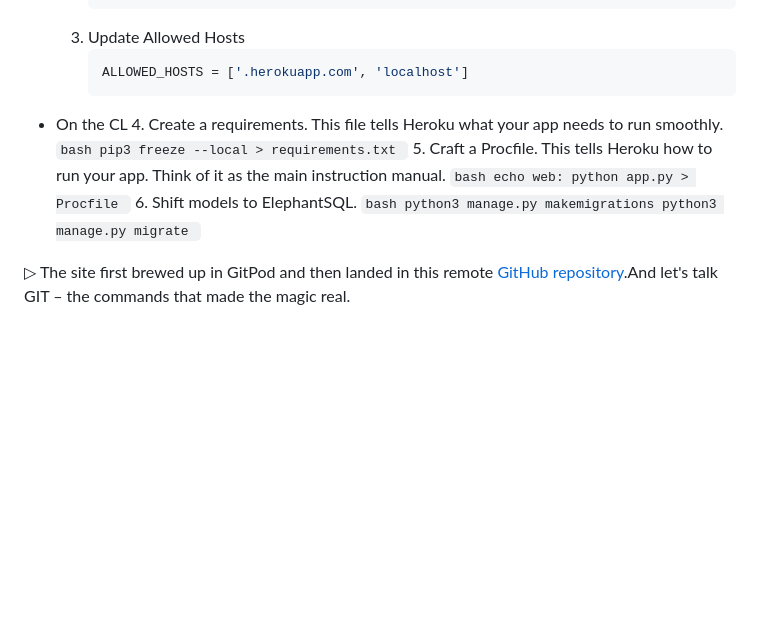
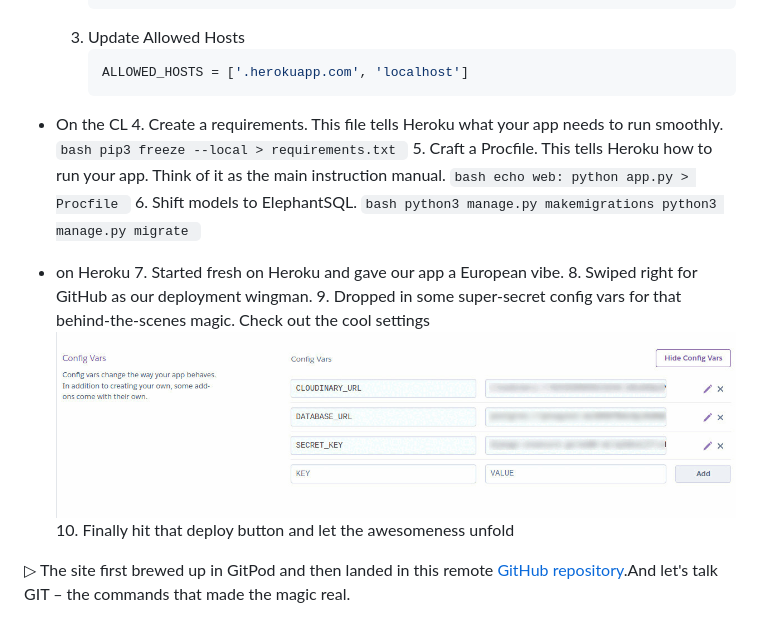
Before and after one commit to mistersouza/localle, a Markdown page: README.md, the part around the change. GitHub-like rendering; blank space fills up the shorter version.

Commit message:
Readme, deployment, heroku

````diff
--- a/README.md
+++ b/README.md
@@ -57,6 +57,7 @@ Check it live out [here.](https://localle-marketplace-0ed3b7e33a22.herokuapp.com
         ```python
         ALLOWED_HOSTS = ['.herokuapp.com', 'localhost']
         ```
+
 - On the CL
     4. Create a requirements. This file tells Heroku what your app needs to run smoothly.
         ```bash
@@ -71,6 +72,12 @@ Check it live out [here.](https://localle-marketplace-0ed3b7e33a22.herokuapp.com
         python3 manage.py makemigrations
         python3 manage.py migrate
         ```
+- on Heroku
+    7. Started fresh on Heroku and gave our app a European vibe.
+    8. Swiped right for GitHub as our deployment wingman.
+    9. Dropped in some super-secret config vars for that behind-the-scenes magic. Check out the cool settings
+    ![Config Vars](https://github.com/mistersouza/localle/blob/main/static/assets/images/localle_heroku-vars.png?raw=true)
+    10. Finally hit that deploy button and let the awesomeness unfold
 
 ▷ The site first brewed up in GitPod and then landed in this remote [GitHub repository](https://github.com/mistersouza/localle.git).And let's talk GIT – the commands that made the magic real.
 
````
